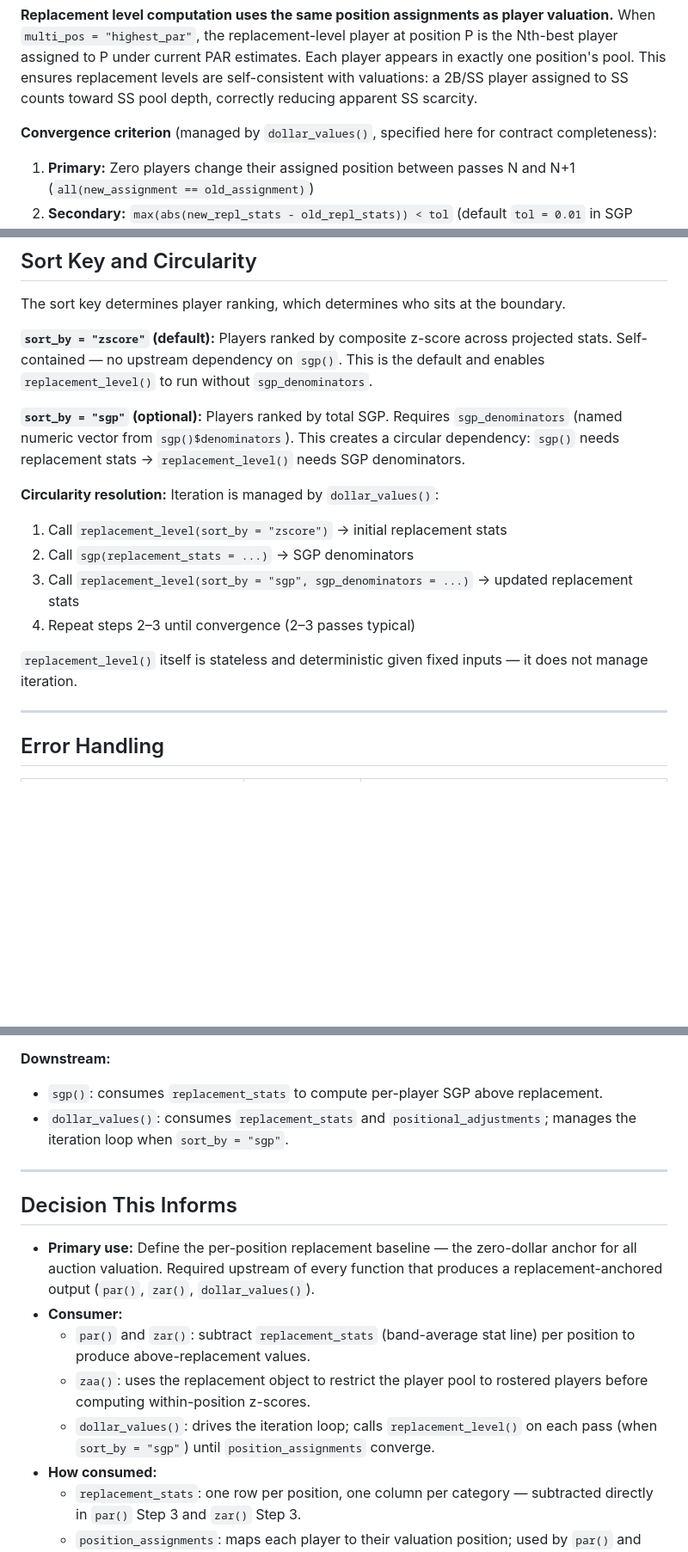
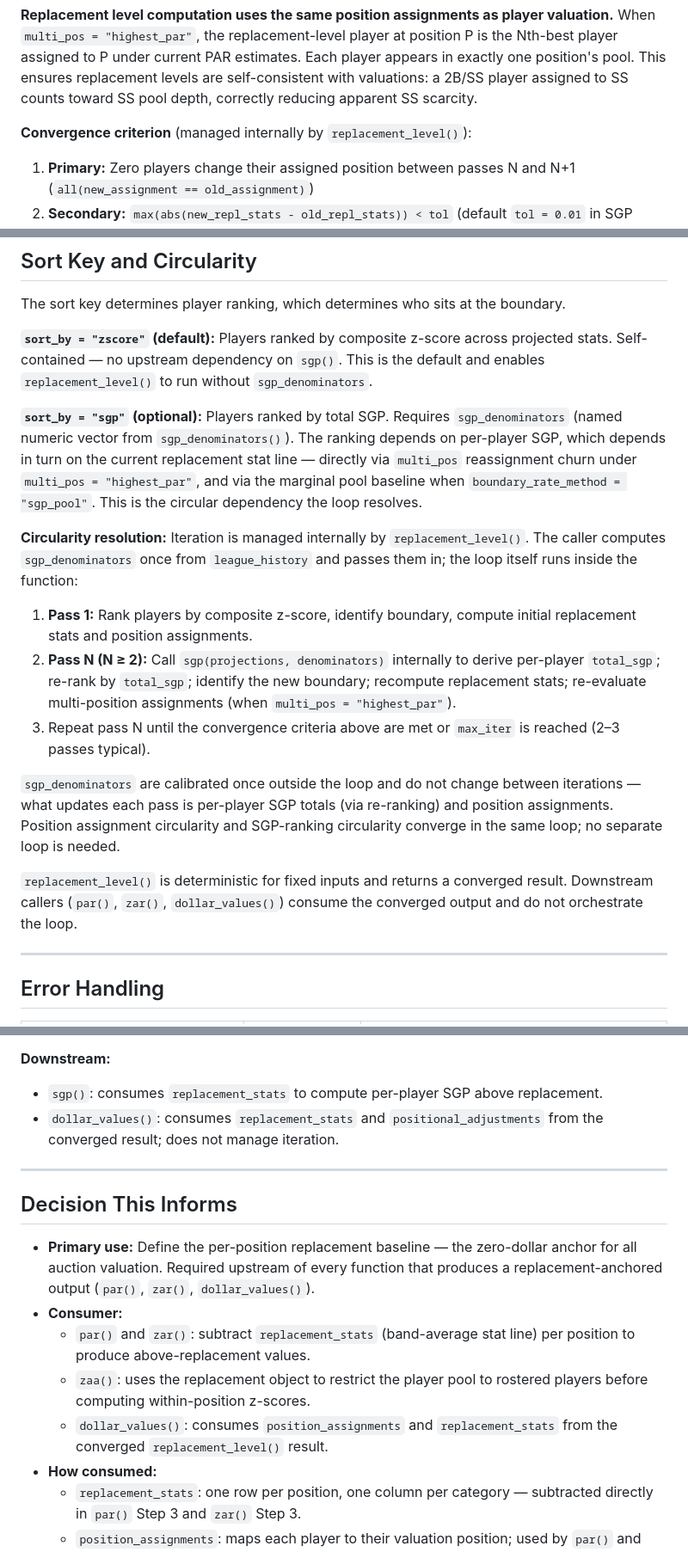
Before and after one commit to JDenn0514/rotostats, a Markdown page: specs/spec-replacement.md, 3 parts joined by grey strips. Shown at 86% size. Rendered like a GitHub page; blank space fills up the shorter version.

Commit message:
docs(replacement): assign sort_by="sgp" iteration loop to replacement_level()
Resolves an inconsistency across spec-replacement.md, spec-sgp.md, and
spec-dollar-values.md: replacement.md previously delegated the SGP-ranking
convergence loop to dollar_values(), but dollar_values.md treats par/zar/pvm
as already-computed inputs and never describes iteration. sgp.md's Q2 audit
target already implies replacement_level() owns the internal sgp() call.

Updates the Convergence criterion parenthetical, rewrites Sort Key and
Circularity to describe the internal loop (caller pre-computes denominators
once; replacement_level() runs pass 1 z-score → pass N+ SGP re-rank +
multi_pos reassignment), and corrects the Downstream / Decision This
Informs entries so dollar_values() consumes the converged result rather
than driving it.

Co-Authored-By: Claude Opus 4.7 <noreply@anthropic.com>

```diff
--- a/specs/spec-replacement.md
+++ b/specs/spec-replacement.md
@@ -513,8 +513,7 @@ player assigned to P under current PAR estimates. Each player appears in exactly
 position's pool. This ensures replacement levels are self-consistent with valuations: a 2B/SS
 player assigned to SS counts toward SS pool depth, correctly reducing apparent SS scarcity.
 
-**Convergence criterion** (managed by `dollar_values()`, specified here for contract
-completeness):
+**Convergence criterion** (managed internally by `replacement_level()`):
 
 1. **Primary:** Zero players change their assigned position between passes N and N+1
    (`all(new_assignment == old_assignment)`)
@@ -569,17 +568,31 @@ stats. Self-contained — no upstream dependency on `sgp()`. This is the default
 `replacement_level()` to run without `sgp_denominators`.
 
 **`sort_by = "sgp"` (optional):** Players ranked by total SGP. Requires `sgp_denominators`
-(named numeric vector from `sgp()$denominators`). This creates a circular dependency:
-`sgp()` needs replacement stats → `replacement_level()` needs SGP denominators.
+(named numeric vector from `sgp_denominators()`). The ranking depends on per-player SGP,
+which depends in turn on the current replacement stat line — directly via `multi_pos`
+reassignment churn under `multi_pos = "highest_par"`, and via the marginal pool baseline
+when `boundary_rate_method = "sgp_pool"`. This is the circular dependency the loop resolves.
 
-**Circularity resolution:** Iteration is managed by `dollar_values()`:
-1. Call `replacement_level(sort_by = "zscore")` → initial replacement stats
-2. Call `sgp(replacement_stats = ...)` → SGP denominators
-3. Call `replacement_level(sort_by = "sgp", sgp_denominators = ...)` → updated replacement stats
-4. Repeat steps 2–3 until convergence (2–3 passes typical)
+**Circularity resolution:** Iteration is managed internally by `replacement_level()`. The
+caller computes `sgp_denominators` once from `league_history` and passes them in; the loop
+itself runs inside the function:
 
-`replacement_level()` itself is stateless and deterministic given fixed inputs — it does not
-manage iteration.
+1. **Pass 1:** Rank players by composite z-score, identify boundary, compute initial
+   replacement stats and position assignments.
+2. **Pass N (N ≥ 2):** Call `sgp(projections, denominators)` internally to derive per-player
+   `total_sgp`; re-rank by `total_sgp`; identify the new boundary; recompute replacement
+   stats; re-evaluate multi-position assignments (when `multi_pos = "highest_par"`).
+3. Repeat pass N until the convergence criteria above are met or `max_iter` is reached
+   (2–3 passes typical).
+
+`sgp_denominators` are calibrated once outside the loop and do not change between iterations
+— what updates each pass is per-player SGP totals (via re-ranking) and position assignments.
+Position assignment circularity and SGP-ranking circularity converge in the same loop; no
+separate loop is needed.
+
+`replacement_level()` is deterministic for fixed inputs and returns a converged result.
+Downstream callers (`par()`, `zar()`, `dollar_values()`) consume the converged output and do
+not orchestrate the loop.
 
 ---
 
@@ -686,8 +699,8 @@ per `calibration_min_n` when the genuine-$1 pool is too thin.
 
 **Downstream:**
 - `sgp()`: consumes `replacement_stats` to compute per-player SGP above replacement.
-- `dollar_values()`: consumes `replacement_stats` and `positional_adjustments`; manages
-  the iteration loop when `sort_by = "sgp"`.
+- `dollar_values()`: consumes `replacement_stats` and `positional_adjustments` from the
+  converged result; does not manage iteration.
 
 ---
 
@@ -701,8 +714,8 @@ per `calibration_min_n` when the genuine-$1 pool is too thin.
     position to produce above-replacement values.
   - `zaa()`: uses the replacement object to restrict the player pool to rostered players
     before computing within-position z-scores.
-  - `dollar_values()`: drives the iteration loop; calls `replacement_level()` on each
-    pass (when `sort_by = "sgp"`) until `position_assignments` converge.
+  - `dollar_values()`: consumes `position_assignments` and `replacement_stats` from the
+    converged `replacement_level()` result.
 - **How consumed:**
   - `replacement_stats`: one row per position, one column per category — subtracted
     directly in `par()` Step 3 and `zar()` Step 3.
```
